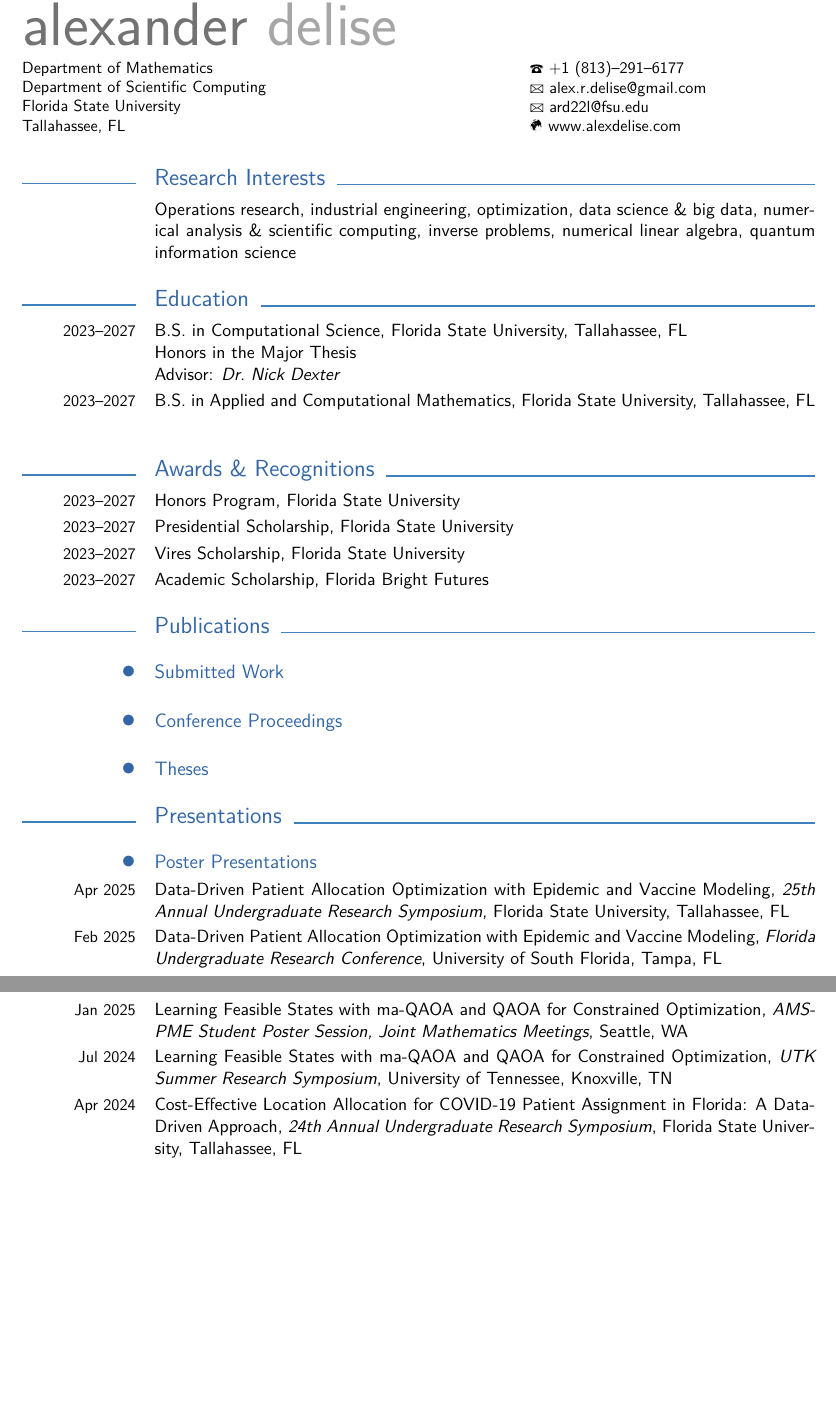
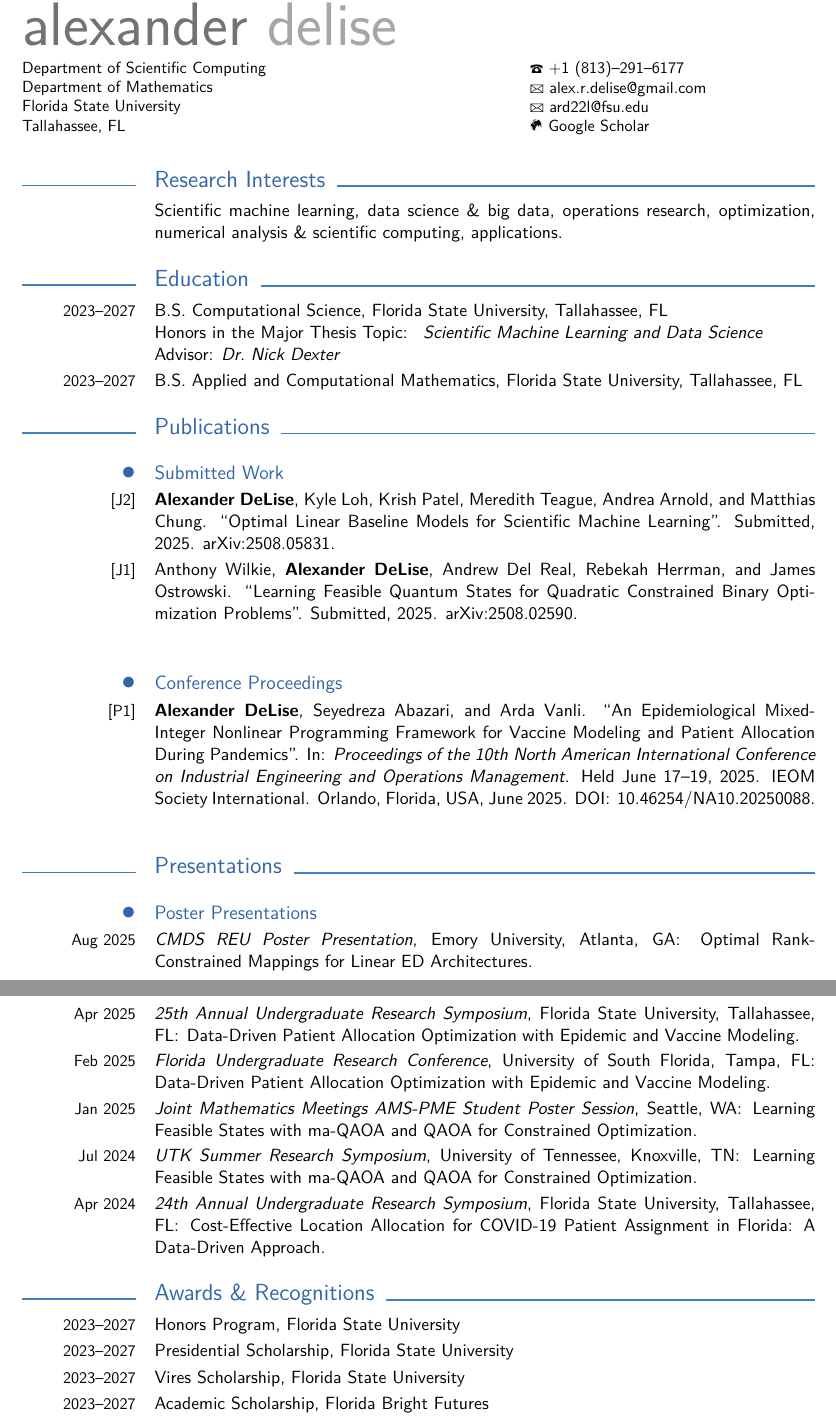
Before and after one commit to alexdelise/cv, a LaTeX CV (template/cvAlexanderDeLise.tex, which reads template/sections/education.tex, template/sections/interests.tex, template/sections/presentations.tex): two parts of pages 1 and 2 of 2, joined at a grey line, cut so that both start at the same text, the shorter picture padded with empty space. Compiled offline with pdfLaTeX.

Commit message:
update cv

```diff
--- a/template/cvAlexanderDeLise.tex
+++ b/template/cvAlexanderDeLise.tex
@@ -38,8 +38,8 @@
 \begin{minipage}[t]{0.62\textwidth}
   \small
   \vspace{0.25em}
+  Department of Scientific Computing \\
   Department of Mathematics \\
-  Department of Scientific Computing \\
   Florida State University \\
   Tallahassee, FL
 \end{minipage}%
@@ -50,7 +50,7 @@
   \phonesymbol~+1 (813)--291--6177\\
   \emailsymbol~\href{mailto:alex.r.delise@gmail.com}{alex.r.delise@gmail.com}\\
   \emailsymbol~\href{mailto:ard22l@fsu.edu}{ard22l@fsu.edu}\\
-  \Mundus~\href{http://www.alexdelise.com}{www.alexdelise.com}
+  \Mundus~\href{https://scholar.google.com/citations?user=Yye1qVoAAAAJ&hl=en}{Google Scholar}
 \end{minipage}
 
 \vspace{2ex}
--- a/template/sections/education.tex
+++ b/template/sections/education.tex
@@ -1,9 +1,9 @@
 \section{Education}
 \cvline{2023--2027}{
-  B.S. in Computational Science, Florida State University, Tallahassee, FL
-  \newline Honors in the Major Thesis \textit{}
+  B.S. Computational Science, Florida State University, Tallahassee, FL
+  \newline Honors in the Major Thesis Topic: \textit{ Scientific Machine Learning and Data Science}
   \newline Advisor: \textit{Dr.~Nick Dexter}
 }
 \cvline{2023--2027}{
-  B.S. in Applied and Computational Mathematics, Florida State University, Tallahassee, FL
+  B.S. Applied and Computational Mathematics, Florida State University, Tallahassee, FL
 }
--- a/template/sections/interests.tex
+++ b/template/sections/interests.tex
@@ -1,2 +1,2 @@
 \section{Research Interests}
-\cvline{}{Operations research, industrial engineering, optimization, data science \& big data, numerical analysis \& scientific computing, inverse problems, numerical linear algebra, quantum information science}
+\cvline{}{Scientific machine learning, data science \& big data, operations research, optimization, numerical analysis \& scientific computing, applications.}
--- a/template/sections/presentations.tex
+++ b/template/sections/presentations.tex
@@ -1,27 +1,32 @@
 \section{Presentations}
 
 \subsection{Poster Presentations}
+\cvline{Aug 2025}{
+  \href{https://drive.google.com/file/d/1SIseeRLDQPWWQKgIVbE8S4KvZdyr00MK/view?usp=drive_link}
+  {\textit{CMDS REU Poster Presentation}, Emory University, Atlanta, GA\@: Optimal Rank-Constrained Mappings for Linear ED Architectures.}
+}
+\vspace{-0.05em}
 \cvline{Apr 2025}{
-  \href{https://drive.google.com/file/d/1LrSnga5b3sIamr5tF-Y2syaltmGvHuwD/view?usp=drive_link}{Data-Driven Patient Allocation Optimization with Epidemic and Vaccine Modeling, \textit{25th Annual Undergraduate Research Symposium}, Florida State University, Tallahassee, FL
-  }
+  \href{https://drive.google.com/file/d/1SIseeRLDQPWWQKgIVbE8S4KvZdyr00MK/view?usp=sharing}
+  {\textit{25th Annual Undergraduate Research Symposium}, Florida State University, Tallahassee, FL\@: Data-Driven Patient Allocation Optimization with Epidemic and Vaccine Modeling.}
 }
 \vspace{-0.05em}
 \cvline{Feb 2025}{
-  \href{https://drive.google.com/file/d/1LrSnga5b3sIamr5tF-Y2syaltmGvHuwD/view?usp=drive_link}{Data-Driven Patient Allocation Optimization with Epidemic and Vaccine Modeling, \textit{Florida Undergraduate Research Conference}, University of South Florida, Tampa, FL
-  }
+  \href{https://drive.google.com/file/d/1LrSnga5b3sIamr5tF-Y2syaltmGvHuwD/view?usp=drive_link}
+  {\textit{Florida Undergraduate Research Conference}, University of South Florida, Tampa, FL\@: Data-Driven Patient Allocation Optimization with Epidemic and Vaccine Modeling.}
 }
 \vspace{-0.05em}
 \cvline{Jan 2025}{
-  \href{https://drive.google.com/file/d/1HxUtPugzXacb4wPU3YHHVBDaIi-e3ZQ1/view?usp=drive_link}{Learning Feasible States with ma-QAOA and QAOA for Constrained Optimization, \textit{AMS-PME Student Poster Session, Joint Mathematics Meetings}, Seattle, WA
-  }
+  \href{https://drive.google.com/file/d/1HxUtPugzXacb4wPU3YHHVBDaIi-e3ZQ1/view?usp=drive_link}
+  {\textit{Joint Mathematics Meetings AMS-PME Student Poster Session}, Seattle, WA\@: Learning Feasible States with ma-QAOA and QAOA for Constrained Optimization.}
 }
 \vspace{-0.05em}
 \cvline{Jul 2024}{
-  \href{https://drive.google.com/file/d/1HxUtPugzXacb4wPU3YHHVBDaIi-e3ZQ1/view?usp=drive_link}{Learning Feasible States with ma-QAOA and QAOA for Constrained Optimization, \textit{UTK Summer Research Symposium}, University of Tennessee, Knoxville, TN
-  }
+  \href{https://drive.google.com/file/d/1HxUtPugzXacb4wPU3YHHVBDaIi-e3ZQ1/view?usp=drive_link}
+  {\textit{UTK Summer Research Symposium}, University of Tennessee, Knoxville, TN\@: Learning Feasible States with ma-QAOA and QAOA for Constrained Optimization.}
 }
 \vspace{-0.05em}
 \cvline{Apr 2024}{
-  \href{https://drive.google.com/file/d/1VOaCZg7goQ2h4m-0AfPnLVREi_PvYpfh/view?usp=drive_link}{Cost-Effective Location Allocation for COVID-19 Patient Assignment in Florida: A Data-Driven Approach, \textit{24th Annual Undergraduate Research Symposium}, Florida State University, Tallahassee, FL
-  }
+  \href{https://drive.google.com/file/d/1VOaCZg7goQ2h4m-0AfPnLVREi_PvYpfh/view?usp=drive_link}
+  {\textit{24th Annual Undergraduate Research Symposium}, Florida State University, Tallahassee, FL\@: Cost-Effective Location Allocation for COVID-19 Patient Assignment in Florida: A Data-Driven Approach.}
 }
--- a/template/sections/publications.tex
+++ b/template/sections/publications.tex
@@ -1,4 +1,22 @@
 \section{Publications}
+
+
 \subsection{Submitted Work}
+\cvline{[J2]}{
+  \href{https://drive.google.com/file/d/1U42l6T0Agy4Dw2FZyNSv2iTe-ZOIe4uI/view?usp=sharing}{\textbf{Alexander DeLise}, Kyle Loh, Krish Patel, Meredith Teague, Andrea Arnold, and Matthias Chung. ``Optimal Linear Baseline Models for Scientific Machine Learning''. Submitted, 2025. \href{https://arxiv.org/abs/2508.05831}{arXiv:2508.05831}.}}
+\vspace{-0.05em}
+\cvline{[J1]}{
+  \href{https://drive.google.com/file/d/13LL6cmOx0UQxeDYKBvMKcn471FgwMKri/view?usp=drive_link}{Anthony Wilkie, \textbf{Alexander DeLise}, Andrew Del Real, Rebekah Herrman, and James Ostrowski. ``Learning Feasible Quantum States for Quadratic Constrained Binary Optimization Problems''. Submitted, 2025. \href{https://arxiv.org/abs/2508.02590}{arXiv:2508.02590}.}
+}
+
+
+
 \subsection{Conference Proceedings}
-\subsection{Theses}
+\cvline{[P1]}{
+  \href{https://drive.google.com/file/d/1QrP5YOr_qt60uls9b7vkrSq9Mrv2Pfpe/view?usp=sharing}
+  {\textbf{Alexander DeLise}, Seyedreza Abazari, and Arda Vanli. ``An Epidemiological Mixed-Integer Nonlinear Programming Framework for Vaccine Modeling and Patient Allocation During Pandemics''. In: \textit{Proceedings of the 10th North American International Conference on Industrial Engineering and Operations Management}. Held June 17--19, 2025. IEOM Society International. Orlando, Florida, USA, June 2025. DOI\@: \href{https://doi.org/10.1234/ieom.2025.456789}{10.46254/NA10.20250088}.
+  }
+}
+
+
+%\subsection{Theses}
```
Also changed, not shown: template/sections/service.tex (+1 -1 lines), template/sections/submitted.bib (added, +6 -0 lines), CMDS-REU-Paper_compressed.pdf (added), DeLiseAlexanderResume.pdf (added), template/cvAlexanderDeLise.bbl (added), template/cvAlexanderDeLise.pdf, template/publications.bib (deleted), template/cvAlexanderDeLise.tex (4 more changed lines), 6 other files.
